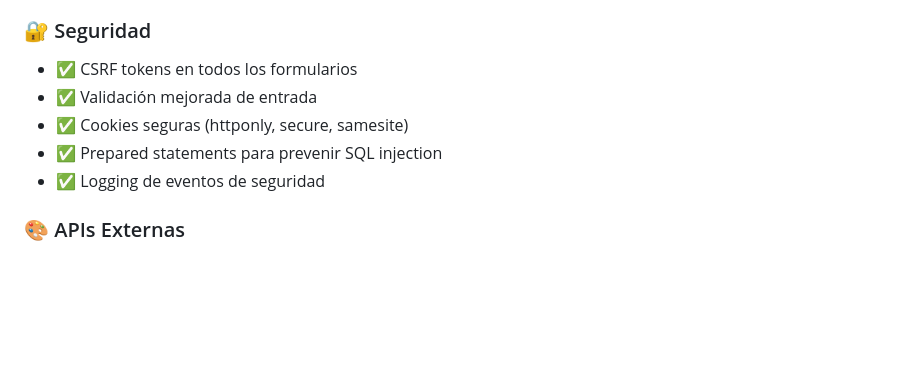
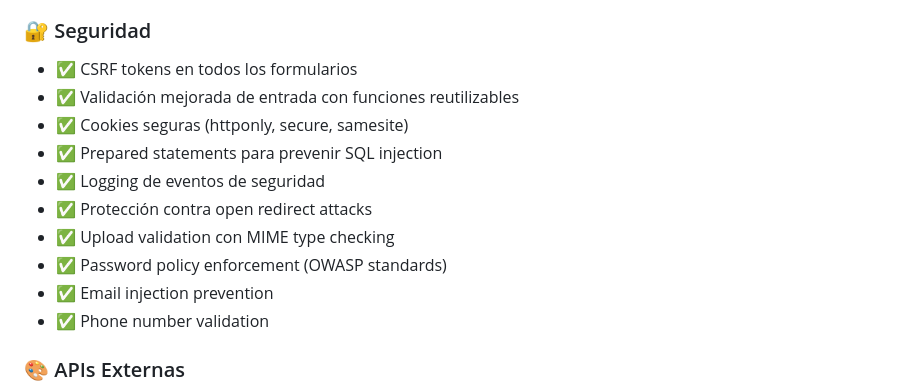
Before and after one commit to joelchala/MotoSpot, a Markdown page: README.md, the part around one of its changes. Drawn GitHub-style; blank space fills up the shorter version.

Commit message:
docs: Update README with Phase 2 security improvements
- Updated bugs fixed badge: 14/18 → 20/21
- Expanded security features section with:
  - Open redirect attack prevention
  - File upload security improvements
  - OWASP password policy enforcement
  - Email injection prevention
  - Phone number validation
- Added references to new documentation:
  - SECURITY_FIXES_PHASE2.md (432 lines)
  - QUICK_START.md (119 lines)

Co-authored-by: Copilot <223556219+Copilot@users.noreply.github.com>

```diff
--- a/README.md
+++ b/README.md
@@ -52,10 +52,15 @@
 
 ### 🔐 Seguridad
 - ✅ CSRF tokens en todos los formularios
-- ✅ Validación mejorada de entrada
+- ✅ Validación mejorada de entrada con funciones reutilizables
 - ✅ Cookies seguras (httponly, secure, samesite)
 - ✅ Prepared statements para prevenir SQL injection
 - ✅ Logging de eventos de seguridad
+- ✅ Protección contra open redirect attacks
+- ✅ Upload validation con MIME type checking
+- ✅ Password policy enforcement (OWASP standards)
+- ✅ Email injection prevention
+- ✅ Phone number validation
 
 ### 🎨 APIs Externas
 - ✅ Integración Unsplash para imágenes de vehículos
```
Also changed, not shown: other parts of README.md (+1 -1 lines).
